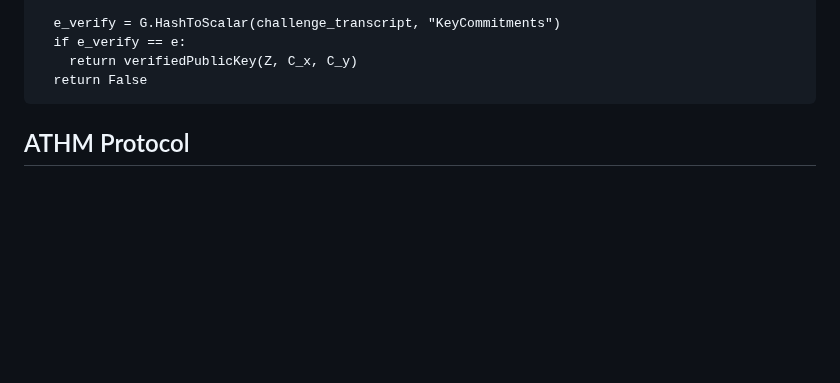
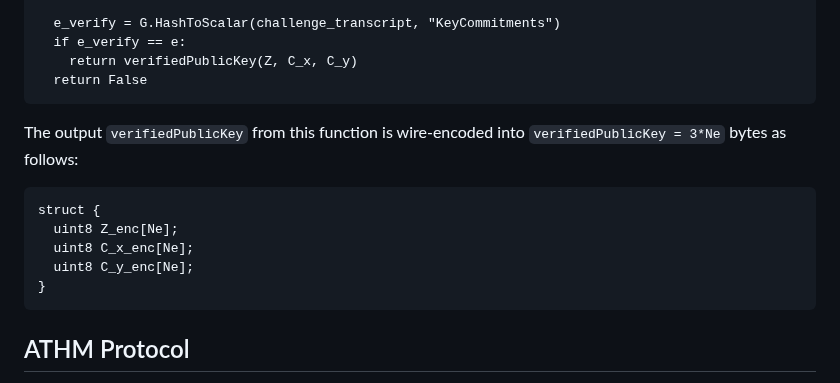
Before and after one commit to cathieyun/draft-athm, a Markdown page: draft-yun-cfrg-athm.md, the part around one of its changes. GitHub-like rendering; blank space fills up the shorter version.

```diff
--- a/draft-yun-cfrg-athm.md
+++ b/draft-yun-cfrg-athm.md
@@ -437,6 +437,16 @@ def VerifyPublicKeyProof(publicKey):
   if e_verify == e:
     return verifiedPublicKey(Z, C_x, C_y)
   return False
+~~~
+
+The output `verifiedPublicKey` from this function is wire-encoded into `verifiedPublicKey = 3*Ne` bytes as follows:
+
+~~~
+struct {
+  uint8 Z_enc[Ne];
+  uint8 C_x_enc[Ne];
+  uint8 C_y_enc[Ne];
+}
 ~~~
 
 ## ATHM Protocol
```
Also changed, not shown: other parts of draft-yun-cfrg-athm.md (+1 -1 lines), draft-yun-privacypass-athm.md (+1 -1 lines).
